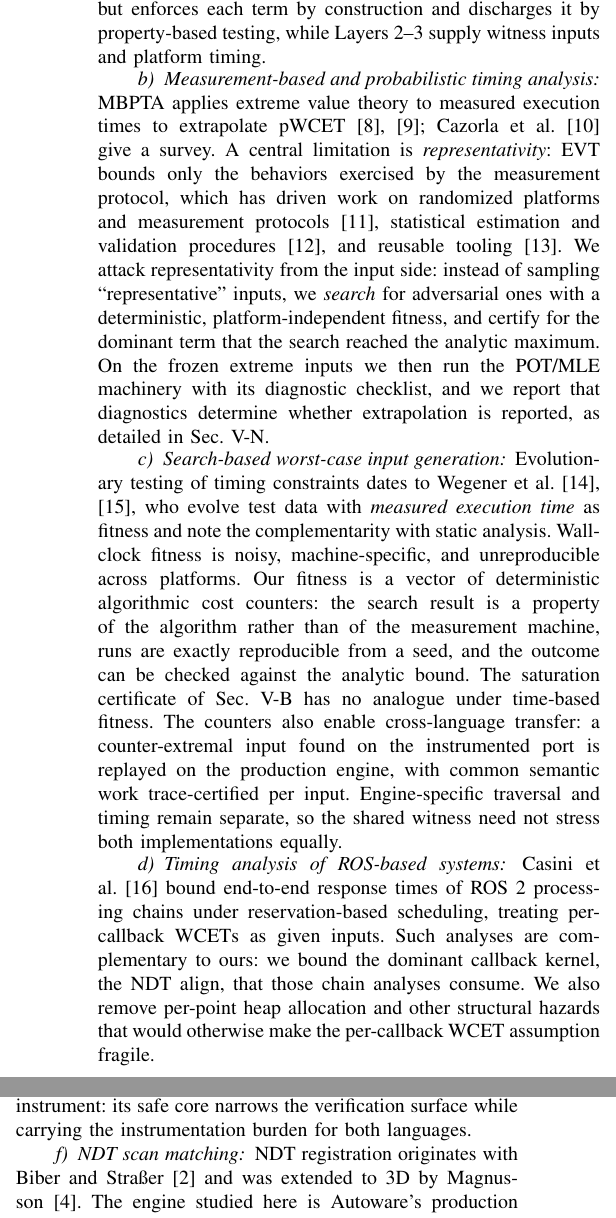
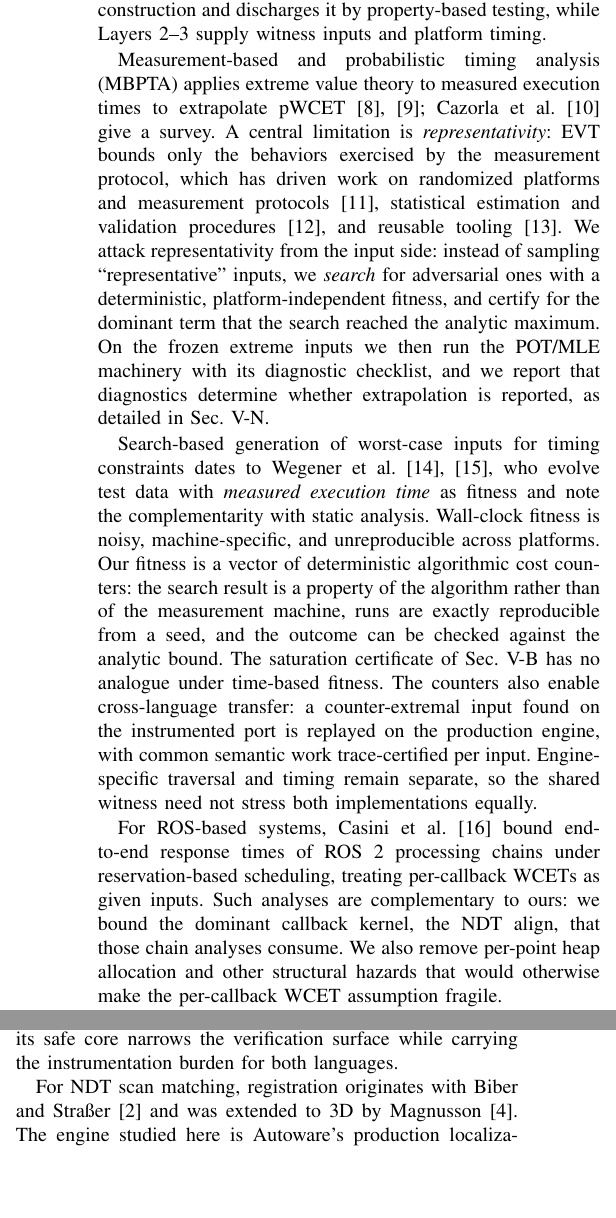
Before and after one commit to ytakano/autoware_workspace, a LaTeX paper (paper/main.tex, which reads paper/sections/07-related.tex, paper/sections/08-conclusion.tex): two parts of the columns of page 11 of 12, joined at a grey line, cut so that both start at the same text, the shorter picture padded with empty space. Compiled offline with pdfLaTeX.

Commit message:
docs(paper): replace run-in headings with prose
Signed-off-by: Yuuki Takano <ytakanoster@gmail.com>

```diff
--- a/paper/sections/07-related.tex
+++ b/paper/sections/07-related.tex
@@ -26,8 +26,7 @@ extreme inputs we then run the POT/MLE machinery with its diagnostic checklist,
 that diagnostics determine whether extrapolation is reported, as detailed in
 Sec.~\ref{sec:eval-evt}.
 
-\paragraph{Search-based worst-case input generation}
-Evolutionary testing of timing constraints dates to Wegener et
+Search-based generation of worst-case inputs for timing constraints dates to Wegener et
 al.~\cite{wegener1997testing,wegener2001comparison}, who evolve test data with \emph{measured
 execution time} as fitness and note the complementarity with static analysis. Wall-clock
 fitness is noisy, machine-specific, and unreproducible across platforms. Our fitness is a
@@ -40,8 +39,7 @@ replayed on the production engine, with common semantic work trace-certified per
 Engine-specific traversal and timing remain separate, so the shared witness need not
 stress both implementations equally.
 
-\paragraph{Timing analysis of ROS-based systems}
-Casini et al.~\cite{casini2019ros2} bound end-to-end response times of ROS~2 processing chains
+For ROS-based systems, Casini et al.~\cite{casini2019ros2} bound end-to-end response times of ROS~2 processing chains
 under reservation-based scheduling, treating per-callback WCETs as given inputs. Such analyses
 are complementary to ours: we bound the dominant callback kernel, the \ndt{} align, that
 those chain analyses consume. We also remove per-point heap allocation and other structural
@@ -60,8 +58,7 @@ per-input-certified port is not just a migration artifact but an analysis instru
 safe core narrows the verification surface while carrying the instrumentation burden for
 both languages.
 
-\paragraph{NDT scan matching}
-\ndt{} registration originates with Biber and Stra{\ss}er~\cite{biber2003ndt} and was extended
+For \ndt{} scan matching, registration originates with Biber and Stra{\ss}er~\cite{biber2003ndt} and was extended
 to 3D by Magnusson~\cite{magnusson2009thesis}. The engine studied here is Autoware's
 production localization matcher~\cite{autoware}, a multigrid variant of the multi-threaded
 \texttt{ndt\_omp} implementation~\cite{ndtomp}. Prior work on these implementations reports
--- a/paper/sections/08-conclusion.tex
+++ b/paper/sections/08-conclusion.tex
@@ -13,3 +13,5 @@ Rust is not necessary for these bounds. Its safe core narrows memory-safety and
 obligations so validation can focus on equivalence, numerics, work, and timing; FFI, unsafe
 code, and dependencies remain trusted.
 
+Operational validation is therefore still required: the component results do not establish
+production readiness. Deployment requires the production ECU, representative maps, scans, initial guesses, and co-resident Autoware loads;
```
Also changed, not shown: paper/sections/07-related.tex (12 more changed lines), paper/sections/08-conclusion.tex (3 more changed lines).
